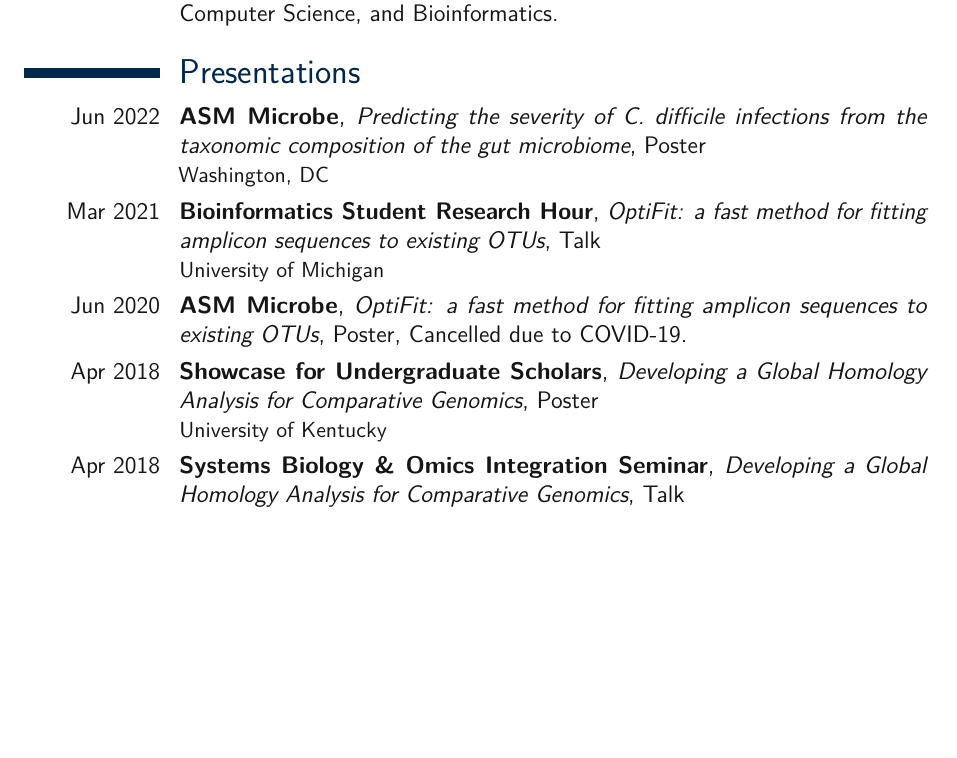
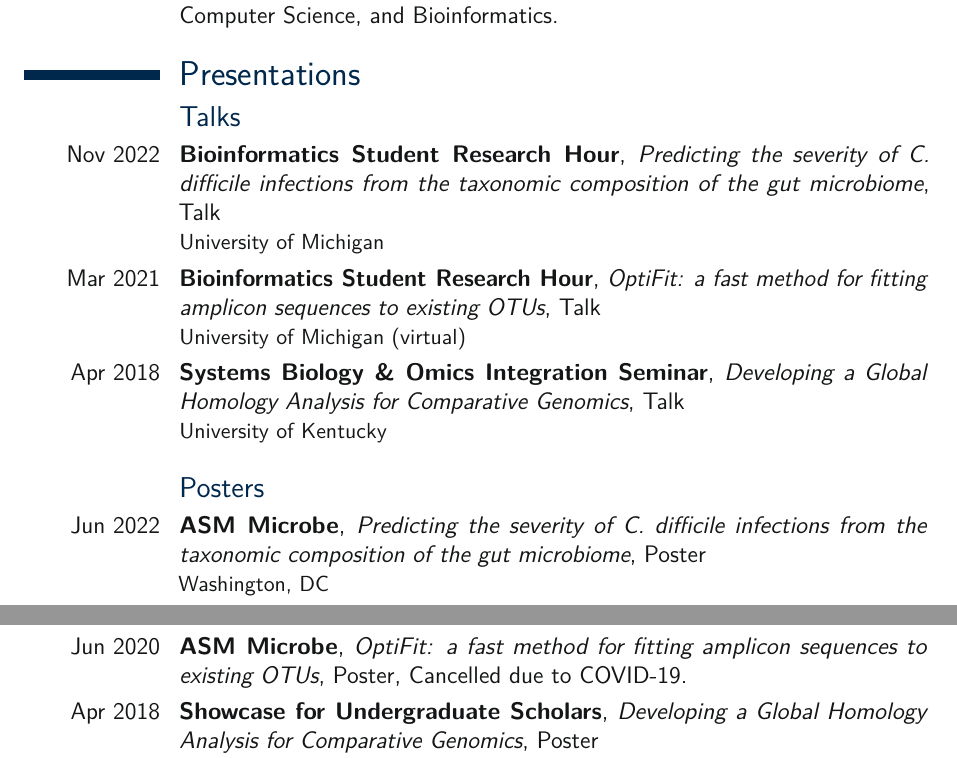
Before and after one commit to kelly-sovacool/latex-cv, a LaTeX CV (cv_KLS.tex): part of page 4 of 7 before the commit and two parts of pages 4 and 5 of 7 after it, the two joined at a grey line, cut so that both start at the same text, the shorter picture padded with empty space. Compiled offline with pdfLaTeX.

Commit message:
Separate talks from posters

```diff
--- a/cv_KLS.tex
+++ b/cv_KLS.tex
@@ -271,15 +271,22 @@
 
 \section{Presentations}
 
+\subsection{Talks}
+
+\cventry{Nov 2022}{Bioinformatics Student Research Hour}{Predicting the severity of \textit{C. difficile} infections from the taxonomic composition of the gut microbiome}{Talk}{}{University of Michigan}
+
+\cventry{Mar 2021}{Bioinformatics Student Research Hour}{OptiFit: a fast method for fitting amplicon sequences to existing OTUs}{Talk}{}{University of Michigan (virtual)}
+
+\cventry{Apr 2018}{Systems Biology \& Omics Integration Seminar}{Developing a Global Homology Analysis for Comparative Genomics}{Talk}{}{University of Kentucky}
+
+\vspace{2mm}
+\subsection{Posters}
+
 \cventry{Jun 2022}{ASM Microbe}{Predicting the severity of \textit{C. difficile} infections from the taxonomic composition of the gut microbiome}{Poster}{}{Washington, DC}
-
-\cventry{Mar 2021}{Bioinformatics Student Research Hour}{OptiFit: a fast method for fitting amplicon sequences to existing OTUs}{Talk}{}{University of Michigan}
 
 \cventry{Jun 2020}{ASM Microbe}{OptiFit: a fast method for fitting amplicon sequences to existing OTUs}{Poster}{Cancelled due to COVID-19.}{}
 
 \cventry{Apr 2018}{Showcase for Undergraduate Scholars}{Developing a Global Homology Analysis for Comparative Genomics}{Poster}{}{University of Kentucky}
-
-\cventry{Apr 2018}{Systems Biology \& Omics Integration Seminar}{Developing a Global Homology Analysis for Comparative Genomics}{Talk}{}{University of Kentucky}
 
 \cventry{Apr 2018}{National Conference on Undergraduate Research}{Developing a Global Homology Analysis for Comparative Genomics}{Poster}{}{University of Central Oklahoma}
 
```
Also changed, not shown: docs/cv_KLS.pdf.
